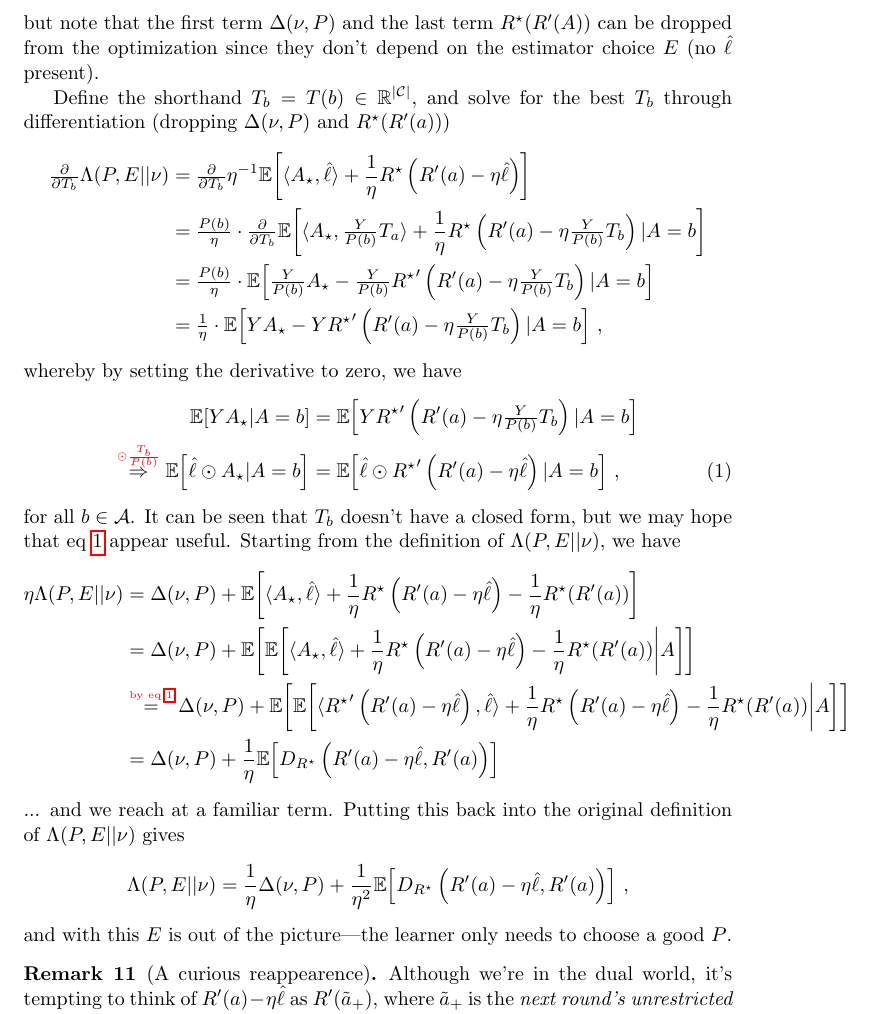
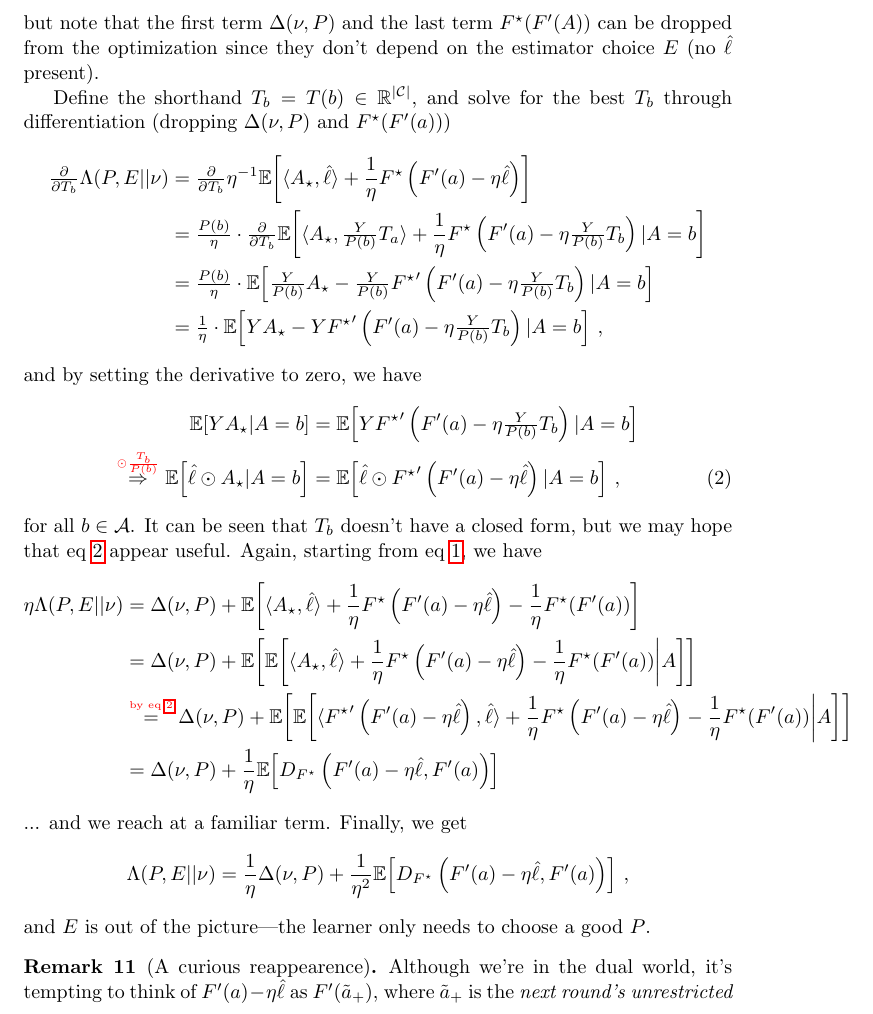
Before and after one commit to sarb9/cvxbyopt, a LaTeX document (main.tex): part of page 9 of 16, cut so that both start at the same text. Compiled offline with pdfLaTeX.

Commit message:
checkpoint

```diff
--- a/main.tex
+++ b/main.tex
@@ -728,13 +728,13 @@ So, we are interested in the $T$ that minimizes
         \right]\,,
 \end{align*}
 but note that the first term $\Delta(\nu, P)$
-and the last term $R^\star(R'(A))$ can be dropped
+and the last term $F^\star(F'(A))$ can be dropped
 from the optimization since they don't depend on the estimator choice
 $E$ (no $\hl$ present).
 
 Define the shorthand $T_b = T(b) \in \R^{|\cC|}$,
 and solve for the best $T_b$ through differentiation
-(dropping $\Delta(\nu, P)$ and $R^\star(R'(a))$)
+(dropping $\Delta(\nu, P)$ and $F^\star(F'(a))$)
 \begin{align*}
     \tfrac{\partial}{\partial T_b} \Lambda(P, E||\nu)
      & =
@@ -742,7 +742,7 @@ and solve for the best $T_b$ through differentiation
     \eta^{-1}
     \E\!\left[
         \langle A_\star, \hl \rangle
-        + \frac{1}{\eta} R^\star\left(R'(a) - \eta \hl\right)
+        + \frac{1}{\eta} F^\star\left(F'(a) - \eta \hl\right)
         \right]
     \\
      & =
@@ -750,7 +750,7 @@ and solve for the best $T_b$ through differentiation
     \tfrac{\partial}{\partial T_b}
     \E\!\left[
         \langle A_\star, \tfrac{Y}{P(b)}T_a \rangle
-        + \frac{1}{\eta} R^\star\left(R'(a) - \eta \tfrac{Y}{P(b)}T_b\right)
+        + \frac{1}{\eta} F^\star\left(F'(a) - \eta \tfrac{Y}{P(b)}T_b\right)
         | A = b
         \right]
     \\
@@ -758,7 +758,7 @@ and solve for the best $T_b$ through differentiation
     \tfrac{P(b)}{\eta} \cdot
     \E\!\left[
         \tfrac{Y}{P(b)} A_\star
-        - \tfrac{Y}{P(b)} {R^\star}'\left(R'(a) - \eta \tfrac{Y}{P(b)}T_b\right)
+        - \tfrac{Y}{P(b)} {F^\star}'\left(F'(a) - \eta \tfrac{Y}{P(b)}T_b\right)
         | A = b
         \right]
     \\
@@ -766,11 +766,11 @@ and solve for the best $T_b$ through differentiation
     \tfrac{1}{\eta} \cdot
     \E\!\left[
         Y A_\star
-        - Y {R^\star}'\left(R'(a) - \eta \tfrac{Y}{P(b)}T_b\right)
+        - Y {F^\star}'\left(F'(a) - \eta \tfrac{Y}{P(b)}T_b\right)
         | A = b
         \right]\,,
 \end{align*}
-whereby by setting the derivative to zero, we have
+and by setting the derivative to zero, we have
 \begin{align}
     \E\!\left[
         Y A_\star
@@ -778,7 +778,7 @@ whereby by setting the derivative to zero, we have
         \right]
      & =
     \E\!\left[
-        Y {R^\star}'\left(R'(a) - \eta \tfrac{Y}{P(b)}T_b\right)
+        Y {F^\star}'\left(F'(a) - \eta \tfrac{Y}{P(b)}T_b\right)
         | A = b
     \right] \nonumber \\
     \abovelabel{$\odot \tfrac{T_b}{P(b)}$}
@@ -789,23 +789,22 @@ whereby by setting the derivative to zero, we have
         \right]
      & =
     \E\!\left[
-        \hl \odot {R^\star}'\left(R'(a) - \eta \hl\right)
+        \hl \odot {F^\star}'\left(F'(a) - \eta \hl\right)
         | A = b
         \right]\,, \label{eq:mul-E-opt}
 \end{align}
 for all $b \in \cA$.
 It can be seen that $T_b$ doesn't have a closed form,
 but we may hope that eq~\ref{eq:mul-E-opt} appear useful.
-Starting from the definition of $\Lambda(P, E || \nu)$,
-we have
+Again, starting from eq~\ref{eq:Lambda-simplified}, we have
 \begin{align*}
     \eta \Lambda(P, E || \nu)
      & =
     \Delta(\nu, P) +
     \E\!\left[
         \langle A_\star, \hl \rangle
-        + \frac{1}{\eta} R^\star\left(R'(a) - \eta \hl\right)
-        - \frac{1}{\eta} R^\star(R'(a))
+        + \frac{1}{\eta} F^\star\left(F'(a) - \eta \hl\right)
+        - \frac{1}{\eta} F^\star(F'(a))
         \right]
     \\
      & =
@@ -813,8 +812,8 @@ we have
     \E\!\left[
         \E\!\left[
             \langle A_\star, \hl \rangle
-            + \frac{1}{\eta} R^\star\left(R'(a) - \eta \hl\right)
-            - \frac{1}{\eta} R^\star(R'(a))
+            + \frac{1}{\eta} F^\star\left(F'(a) - \eta \hl\right)
+            - \frac{1}{\eta} F^\star(F'(a))
             \bigg|
             A
             \right]
@@ -826,9 +825,9 @@ we have
     \Delta(\nu, P) +
     \E\!\left[
         \E\!\left[
-            \langle {R^\star}'\left(R'(a) - \eta \hl\right), \hl \rangle
-            + \frac{1}{\eta} R^\star\left(R'(a) - \eta \hl\right)
-            - \frac{1}{\eta} R^\star(R'(a))
+            \langle {F^\star}'\left(F'(a) - \eta \hl\right), \hl \rangle
+            + \frac{1}{\eta} F^\star\left(F'(a) - \eta \hl\right)
+            - \frac{1}{\eta} F^\star(F'(a))
             \bigg|
             A
             \right]
@@ -838,12 +837,11 @@ we have
     \Delta(\nu, P) +
     \frac{1}{\eta}
     \E\!\left[
-        D_{R^\star}\left(R'(a) - \eta \hl, R'(a)\right)
+        D_{F^\star}\left(F'(a) - \eta \hl, F'(a)\right)
         \right]
 \end{align*}
 ... and we reach at a familiar term.
-Putting this back into the original definition of
-$\Lambda(P, E || \nu)$ gives
+Finally, we get
 \begin{align*}
     \Lambda(P, E || \nu)
      & =
@@ -851,13 +849,13 @@ $\Lambda(P, E || \nu)$ gives
     \Delta(\nu, P) +
     \frac{1}{\eta^2}
     \E\!\left[
-        D_{R^\star}\left(R'(a) - \eta \hl, R'(a)\right)
+        D_{F^\star}\left(F'(a) - \eta \hl, F'(a)\right)
         \right]\,,
 \end{align*}
-and with this $E$ is out of the picture---the learner only needs to choose a good $P$.
+and $E$ is out of the picture---the learner only needs to choose a good $P$.
 \begin{remark}[A curious reappearence]
     Although we're in the dual world, it's tempting to think of
-    $R'(a) - \eta \hl$ as $R'(\tilde{a}_+)$, where $\tilde{a}_+$
+    $F'(a) - \eta \hl$ as $F'(\tilde{a}_+)$, where $\tilde{a}_+$
     is the \textit{next round's unrestricted optimal action} in \mdalg analysis.
     With that, we have
     \begin{align*}
```
Also changed, not shown: main.pdf, main.tex (76 more changed lines).
